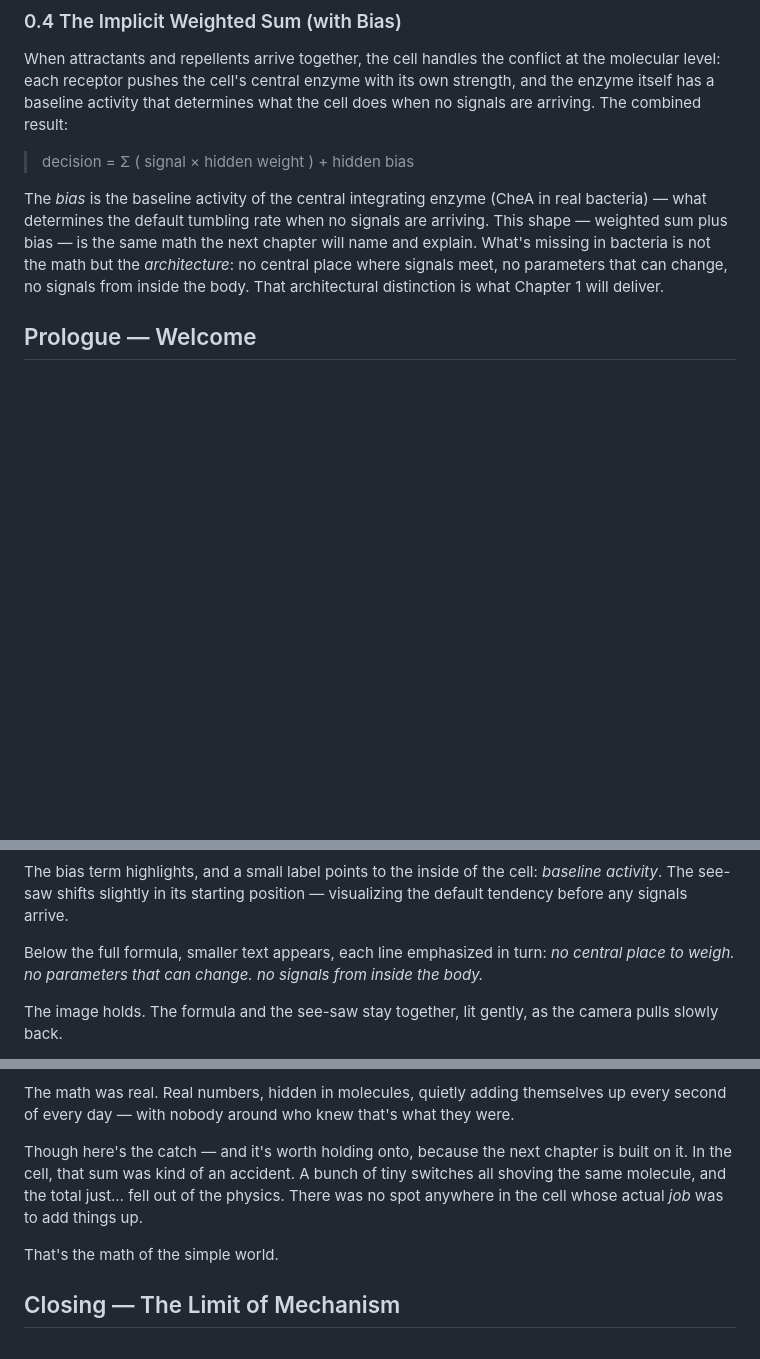
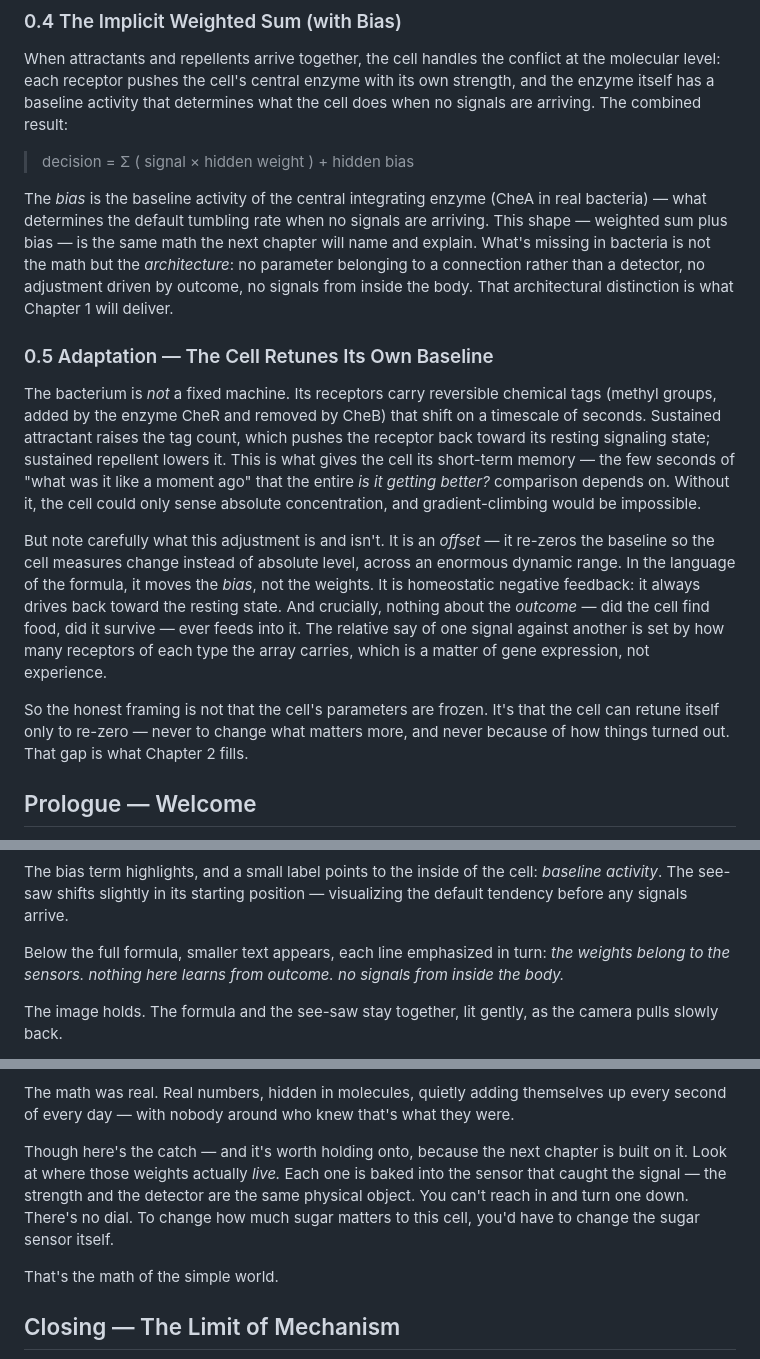
Before and after one commit to zhou-dong/alchemist-ai, a Markdown page: scripts/ch0-the-simple-world.md, 3 parts joined by grey strips. Rendered like a GitHub page; blank space fills up the shorter version.

```diff
--- a/scripts/ch0-the-simple-world.md
+++ b/scripts/ch0-the-simple-world.md
@@ -34,7 +36,15 @@ When attractants and repellents arrive together, the cell handles the conflict a
 
 > decision = Σ ( signal × hidden weight ) + hidden bias
 
-The *bias* is the baseline activity of the central integrating enzyme (CheA in real bacteria) — what determines the default tumbling rate when no signals are arriving. This shape — weighted sum plus bias — is the same math the next chapter will name and explain. What's missing in bacteria is not the math but the *architecture*: no central place where signals meet, no parameters that can change, no signals from inside the body. That architectural distinction is what Chapter 1 will deliver.
+The *bias* is the baseline activity of the central integrating enzyme (CheA in real bacteria) — what determines the default tumbling rate when no signals are arriving. This shape — weighted sum plus bias — is the same math the next chapter will name and explain. What's missing in bacteria is not the math but the *architecture*: no parameter belonging to a connection rather than a detector, no adjustment driven by outcome, no signals from inside the body. That architectural distinction is what Chapter 1 will deliver.
+
+### 0.5 Adaptation — The Cell Retunes Its Own Baseline
+
+The bacterium is *not* a fixed machine. Its receptors carry reversible chemical tags (methyl groups, added by the enzyme CheR and removed by CheB) that shift on a timescale of seconds. Sustained attractant raises the tag count, which pushes the receptor back toward its resting signaling state; sustained repellent lowers it. This is what gives the cell its short-term memory — the few seconds of "what was it like a moment ago" that the entire *is it getting better?* comparison depends on. Without it, the cell could only sense absolute concentration, and gradient-climbing would be impossible.
+
+But note carefully what this adjustment is and isn't. It is an *offset* — it re-zeros the baseline so the cell measures change instead of absolute level, across an enormous dynamic range. In the language of the formula, it moves the *bias*, not the weights. It is homeostatic negative feedback: it always drives back toward the resting state. And crucially, nothing about the *outcome* — did the cell find food, did it survive — ever feeds into it. The relative say of one signal against another is set by how many receptors of each type the array carries, which is a matter of gene expression, not experience.
+
+So the honest framing is not that the cell's parameters are frozen. It's that the cell can retune itself only to re-zero — never to change what matters more, and never because of how things turned out. That gap is what Chapter 2 fills.
 
 ## Prologue — Welcome
 
@@ -267,7 +277,7 @@ Then — almost as an afterthought — a single new term fades in at the end of
 
 The bias term highlights, and a small label points to the inside of the cell: *baseline activity*. The see-saw shifts slightly in its starting position — visualizing the default tendency before any signals arrive.
 
-Below the full formula, smaller text appears, each line emphasized in turn: *no central place to weigh. no parameters that can change. no signals from inside the body.*
+Below the full formula, smaller text appears, each line emphasized in turn: *the weights belong to the sensors. nothing here learns from outcome. no signals from inside the body.*
 
 The image holds. The formula and the see-saw stay together, lit gently, as the camera pulls slowly back.
 
@@ -293,7 +303,7 @@ Weighted sum, plus bias. That's about the simplest recipe there is for something
 
 The math was real. Real numbers, hidden in molecules, quietly adding themselves up every second of every day — with nobody around who knew that's what they were.
 
-Though here's the catch — and it's worth holding onto, because the next chapter is built on it. In the cell, that sum was kind of an accident. A bunch of tiny switches all shoving the same molecule, and the total just… fell out of the physics. There was no spot anywhere in the cell whose actual *job* was to add things up.
+Though here's the catch — and it's worth holding onto, because the next chapter is built on it. Look at where those weights actually *live.* Each one is baked into the sensor that caught the signal — the strength and the detector are the same physical object. You can't reach in and turn one down. There's no dial. To change how much sugar matters to this cell, you'd have to change the sugar sensor itself.
 
 That's the math of the simple world.
 
```
Also changed, not shown: other parts of scripts/ch0-the-simple-world.md (+19 -5 lines).
